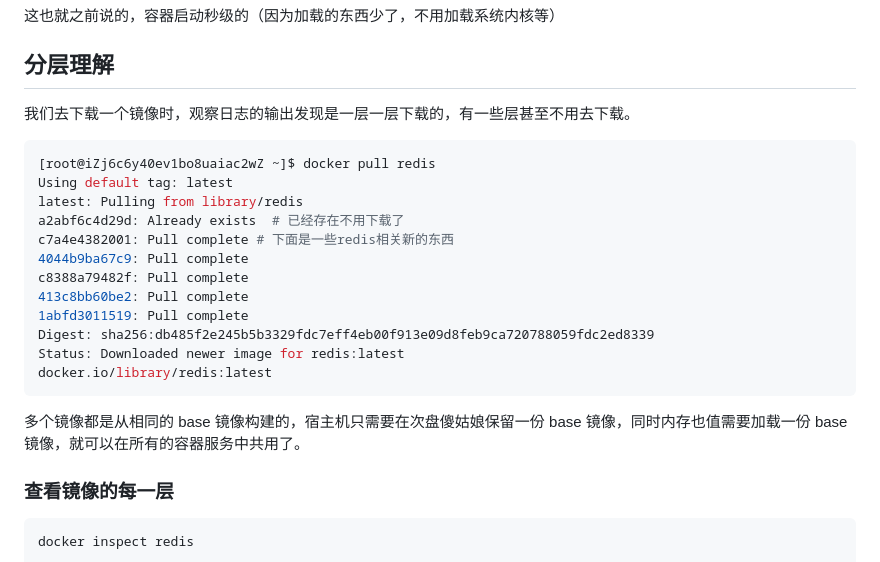
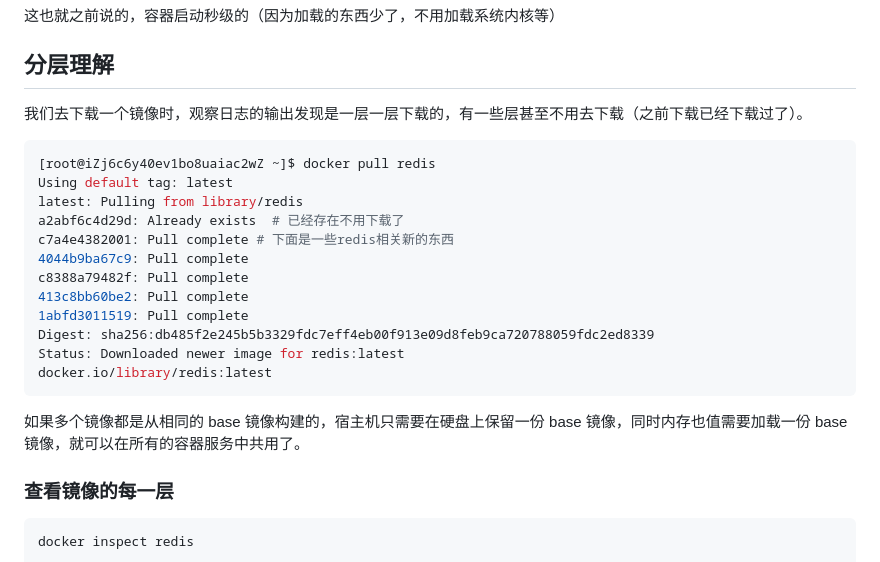
Before and after one commit to liujie2288/node, a Markdown page: Docker/07-docker-image.md, the part around the change printed below. Drawn GitHub-style.

````diff
--- a/Docker/07-docker-image.md
+++ b/Docker/07-docker-image.md
@@ -49,7 +49,7 @@ centos                latest    300e315adb2f   3 months ago   209MB
 
 ## 分层理解
 
-我们去下载一个镜像时，观察日志的输出发现是一层一层下载的，有一些层甚至不用去下载。
+我们去下载一个镜像时，观察日志的输出发现是一层一层下载的，有一些层甚至不用去下载（之前下载已经下载过了）。
 
 ```bash
 [root@iZj6c6y40ev1bo8uaiac2wZ ~]$ docker pull redis
@@ -66,7 +66,7 @@ Status: Downloaded newer image for redis:latest
 docker.io/library/redis:latest
 ```
 
-多个镜像都是从相同的 base 镜像构建的，宿主机只需要在次盘傻姑娘保留一份 base 镜像，同时内存也值需要加载一份 base 镜像，就可以在所有的容器服务中共用了。
+如果多个镜像都是从相同的 base 镜像构建的，宿主机只需要在硬盘上保留一份 base 镜像，同时内存也值需要加载一份 base 镜像，就可以在所有的容器服务中共用了。
 
 ### 查看镜像的每一层
 
````
Also changed, not shown: other parts of Docker/07-docker-image.md (+13 -1 lines), Docker/05-docker-practice.md (+40 -1 lines), Docker/08-docker-commit.md (added, +72 -0 lines), Docker/09-docker.md (added, +90 -0 lines), Docker/REAME.md (+4 -0 lines), Docker/images/dcoker-image-files.png (added), Docker/images/docker-image-layer.png (added), Docker/images/docker-image-level.png (added), Docker/images/docker-port-map.png (added).
